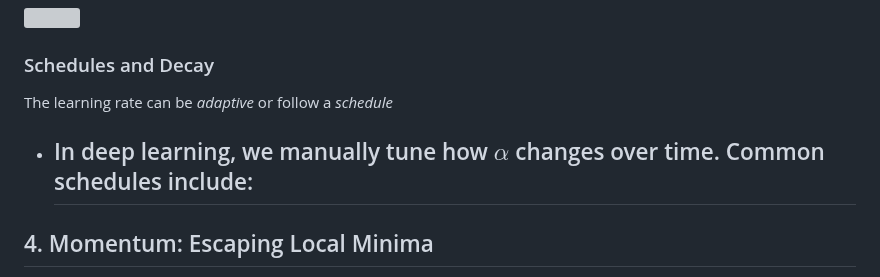
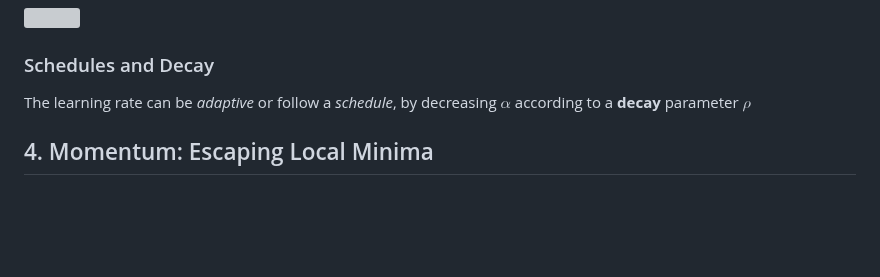
Before and after one commit to Romitoskj/UniversityNotes, a Markdown page: Deep Learning and Artificial Intelligence/Lecture notes/Lesson 5 - March 17.md, the part around the change. GitHub-like rendering; blank space fills up the shorter version; grey boxes are pictures that could not be loaded.

Commit message:
vault backup: 2026-04-17 16:44:07

```diff
--- a/Deep Learning and Artificial Intelligence/Lecture notes/Lesson 5 - March 17.md
+++ b/Deep Learning and Artificial Intelligence/Lecture notes/Lesson 5 - March 17.md
@@ -48,9 +48,7 @@ These are points where the gradient vanishes (becomes exactly zero), which cause
 ![](Images/Pasted%20image%2020260417152409.png)
 
 ### Schedules and Decay
-The learning rate can be *adaptive* or follow a *schedule*
-- In deep learning, we manually tune how $\alpha$ changes over time. Common schedules include:
-    -
+The learning rate can be *adaptive* or follow a *schedule*, by decreasing $\alpha$ according to a **decay** parameter $\rho$
 
 ## 4. Momentum: Escaping Local Minima
 
```
Also changed, not shown: Pasted image 20260417164023.png (added).
